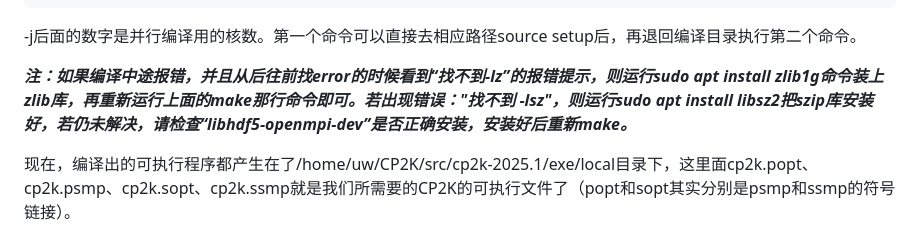
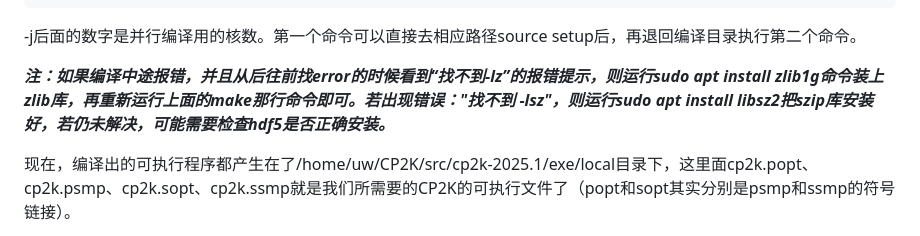
Before and after one commit to Growl1234/growl1234.github.io, a Markdown page: 计算化学应用与软件指南/配置CP2K/README.md, the part around the change. Rendered like a GitHub page.

```diff
--- a/计算化学应用与软件指南/配置CP2K/README.md
+++ b/计算化学应用与软件指南/配置CP2K/README.md
@@ -73,7 +73,7 @@ make -j 6 ARCH=local VERSION=psmp
 
 -j后面的数字是并行编译用的核数。第一个命令可以直接去相应路径source setup后，再退回编译目录执行第二个命令。
 
-***注：如果编译中途报错，并且从后往前找error的时候看到“找不到-lz”的报错提示，则运行sudo apt install zlib1g命令装上zlib库，再重新运行上面的make那行命令即可。若出现错误："找不到 -lsz"，则运行sudo apt install libsz2把szip库安装好，若仍未解决，请检查“libhdf5-openmpi-dev”是否正确安装，安装好后重新make。***
+***注：如果编译中途报错，并且从后往前找error的时候看到“找不到-lz”的报错提示，则运行sudo apt install zlib1g命令装上zlib库，再重新运行上面的make那行命令即可。若出现错误："找不到 -lsz"，则运行sudo apt install libsz2把szip库安装好，若仍未解决，可能需要检查hdf5是否正确安装。***
 
 现在，编译出的可执行程序都产生在了/home/uw/CP2K/src/cp2k-2025.1/exe/local目录下，这里面cp2k.popt、cp2k.psmp、cp2k.sopt、cp2k.ssmp就是我们所需要的CP2K的可执行文件了（popt和sopt其实分别是psmp和ssmp的符号链接）。
 
```
